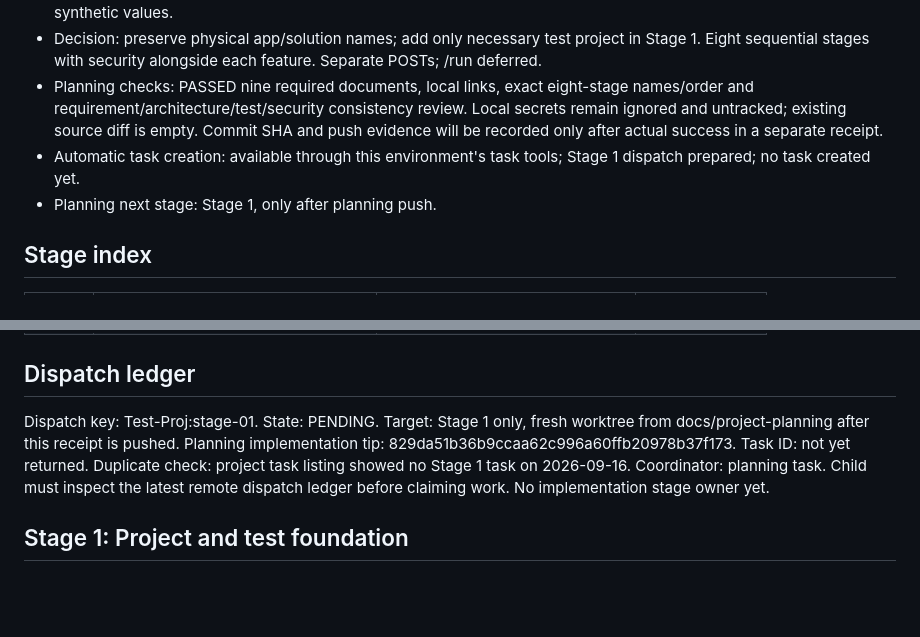
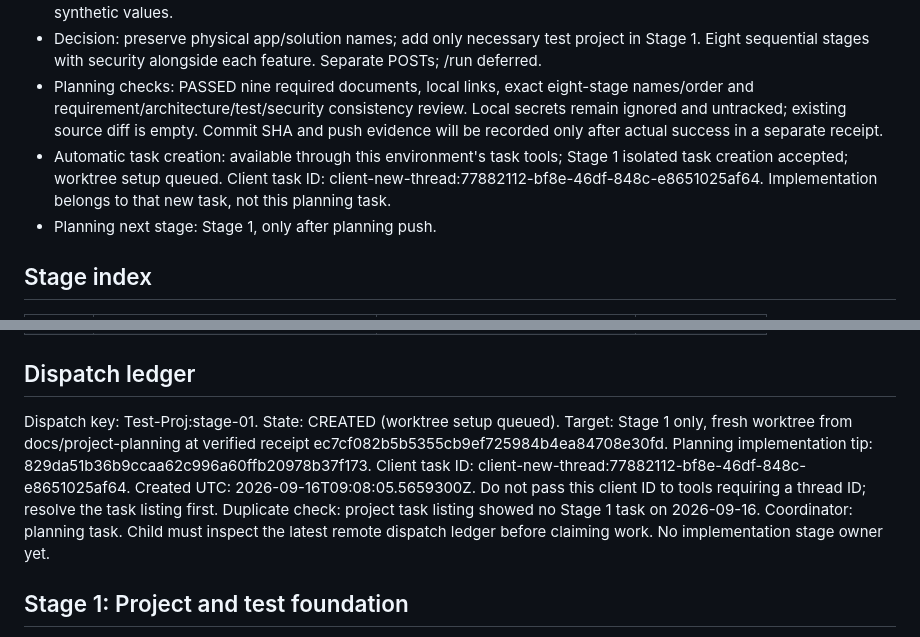
Before and after one commit to IvayloDGeorgiev/Test-Proj, a Markdown page: docs/WORK_PROGRESS.md, 2 parts joined by grey strips. Rendered like a GitHub page; blank space fills up the shorter version.

Commit message:
docs: record isolated stage one task dispatch

```diff
--- a/docs/WORK_PROGRESS.md
+++ b/docs/WORK_PROGRESS.md
@@ -15,7 +15,7 @@ This file is the authoritative runtime tracker. Allowed statuses: NOT STARTED, I
 - Issue identified: local provider is added after builder.Build(). Stage 1 moves it earlier and tests precedence using synthetic values.
 - Decision: preserve physical app/solution names; add only necessary test project in Stage 1. Eight sequential stages with security alongside each feature. Separate POSTs; /run deferred.
 - Planning checks: PASSED nine required documents, local links, exact eight-stage names/order and requirement/architecture/test/security consistency review. Local secrets remain ignored and untracked; existing source diff is empty. Commit SHA and push evidence will be recorded only after actual success in a separate receipt.
-- Automatic task creation: available through this environment's task tools; Stage 1 dispatch prepared; no task created yet.
+- Automatic task creation: available through this environment's task tools; Stage 1 isolated task creation accepted; worktree setup queued. Client task ID: client-new-thread:77882112-bf8e-46df-848c-e8651025af64. Implementation belongs to that new task, not this planning task.
 - Planning next stage: Stage 1, only after planning push.
 
 ## Stage index
@@ -33,7 +33,7 @@ This file is the authoritative runtime tracker. Allowed statuses: NOT STARTED, I
 
 ## Dispatch ledger
 
-Dispatch key: Test-Proj:stage-01. State: PENDING. Target: Stage 1 only, fresh worktree from docs/project-planning after this receipt is pushed. Planning implementation tip: 829da51b36b9ccaa62c996a60ffb20978b37f173. Task ID: not yet returned. Duplicate check: project task listing showed no Stage 1 task on 2026-09-16. Coordinator: planning task. Child must inspect the latest remote dispatch ledger before claiming work. No implementation stage owner yet.
+Dispatch key: Test-Proj:stage-01. State: CREATED (worktree setup queued). Target: Stage 1 only, fresh worktree from docs/project-planning at verified receipt ec7cf082b5b5355cb9ef725984b4ea84708e30fd. Planning implementation tip: 829da51b36b9ccaa62c996a60ffb20978b37f173. Client task ID: client-new-thread:77882112-bf8e-46df-848c-e8651025af64. Created UTC: 2026-09-16T09:08:05.5659300Z. Do not pass this client ID to tools requiring a thread ID; resolve the task listing first. Duplicate check: project task listing showed no Stage 1 task on 2026-09-16. Coordinator: planning task. Child must inspect the latest remote dispatch ledger before claiming work. No implementation stage owner yet.
 
 ## Stage 1: Project and test foundation
 
```
